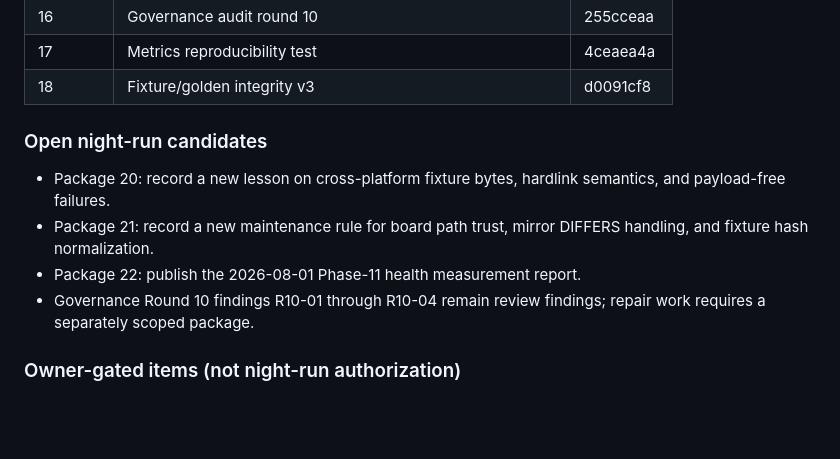
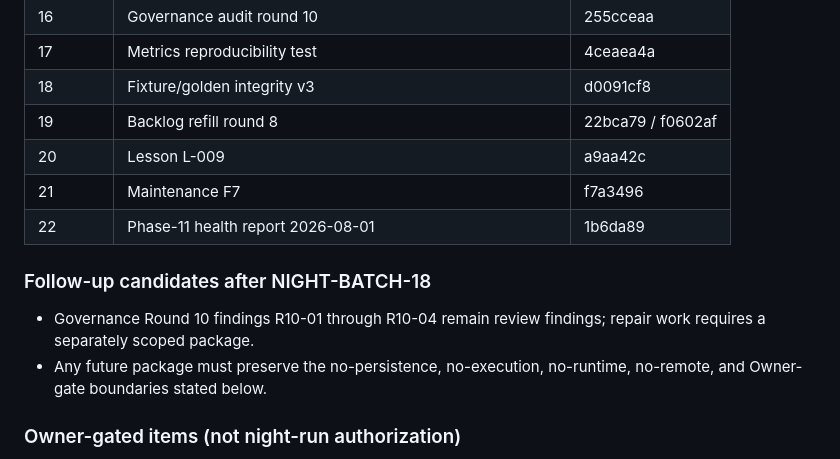
Before and after one commit to pikainjapan0003/hermes-openclaw-adapter, a Markdown page: docs/agent_operating_system/NIGHT_BATCH_BACKLOG.md, the part around the change. GitHub-like rendering; blank space fills up the shorter version.

Commit message:
night-batch-18-pkg19-backlog-refill-round8-closeout

```diff
--- a/docs/agent_operating_system/NIGHT_BATCH_BACKLOG.md
+++ b/docs/agent_operating_system/NIGHT_BATCH_BACKLOG.md
@@ -365,13 +365,15 @@ This round records the completed NB18 packages and remaining work that may be sc
 | 16 | Governance audit round 10 | 255cceaa |
 | 17 | Metrics reproducibility test | 4ceaea4a |
 | 18 | Fixture/golden integrity v3 | d0091cf8 |
+| 19 | Backlog refill round 8 | 22bca79 / f0602af |
+| 20 | Lesson L-009 | a9aa42c |
+| 21 | Maintenance F7 | f7a3496 |
+| 22 | Phase-11 health report 2026-08-01 | 1b6da89 |
 
-### Open night-run candidates
+### Follow-up candidates after NIGHT-BATCH-18
 
-- Package 20: record a new lesson on cross-platform fixture bytes, hardlink semantics, and payload-free failures.
-- Package 21: record a new maintenance rule for board path trust, mirror DIFFERS handling, and fixture hash normalization.
-- Package 22: publish the 2026-08-01 Phase-11 health measurement report.
 - Governance Round 10 findings R10-01 through R10-04 remain review findings; repair work requires a separately scoped package.
+- Any future package must preserve the no-persistence, no-execution, no-runtime, no-remote, and Owner-gate boundaries stated below.
 
 ### Owner-gated items (not night-run authorization)
 
```
